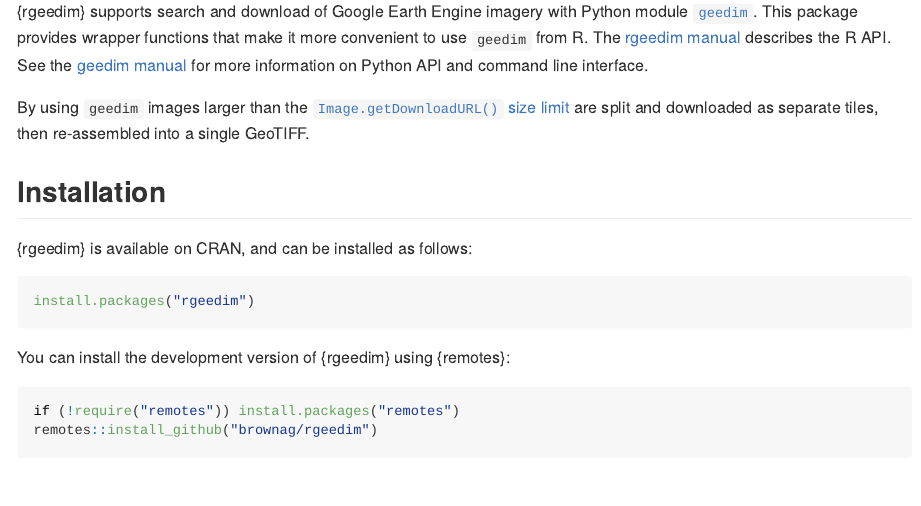
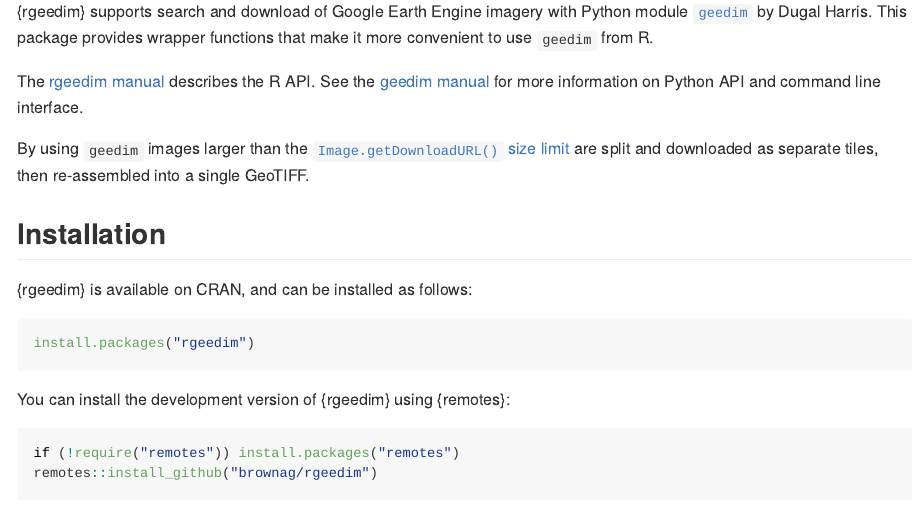
Before and after one commit to brownag/rgeedim, an R Markdown document (README.Rmd): the page in a window 1100 px wide, from 150 px down. The pictures show the output file README.md that the author committed with the source, drawn offline in the style of GitHub; badge pictures from the web are left out.

Commit message:
Update README

```diff
--- a/README.Rmd
+++ b/README.Rmd
@@ -23,7 +23,11 @@
 [![CRAN status](https://www.r-pkg.org/badges/version/rgeedim)](https://CRAN.R-project.org/package=rgeedim)
 <!-- badges: end -->
 
-{rgeedim} supports search and download of Google Earth Engine imagery with Python module [`geedim`](https://github.com/dugalh/geedim). This package provides wrapper functions that make it more convenient to use `geedim` from R. The [rgeedim manual](https://humus.rocks/rgeedim/) describes the R API. See the [geedim manual]( https://geedim.readthedocs.io/) for more information on Python API and command line interface.
+{rgeedim} supports search and download of Google Earth Engine imagery with Python module [`geedim`](https://github.com/dugalh/geedim)  by Dugal Harris. This package provides wrapper functions that make it more convenient to use `geedim` from R.
+
+
+
+The [rgeedim manual](https://humus.rocks/rgeedim/) describes the R API. See the [geedim manual]( https://geedim.readthedocs.io/) for more information on Python API and command line interface.
 
 By using `geedim` images larger than the [`Image.getDownloadURL()` size limit](https://developers.google.com/earth-engine/apidocs/ee-image-getdownloadurl) are split and downloaded as separate tiles, then re-assembled into a single GeoTIFF.
 
```
Also changed, not shown: README.md, 6 other files.
